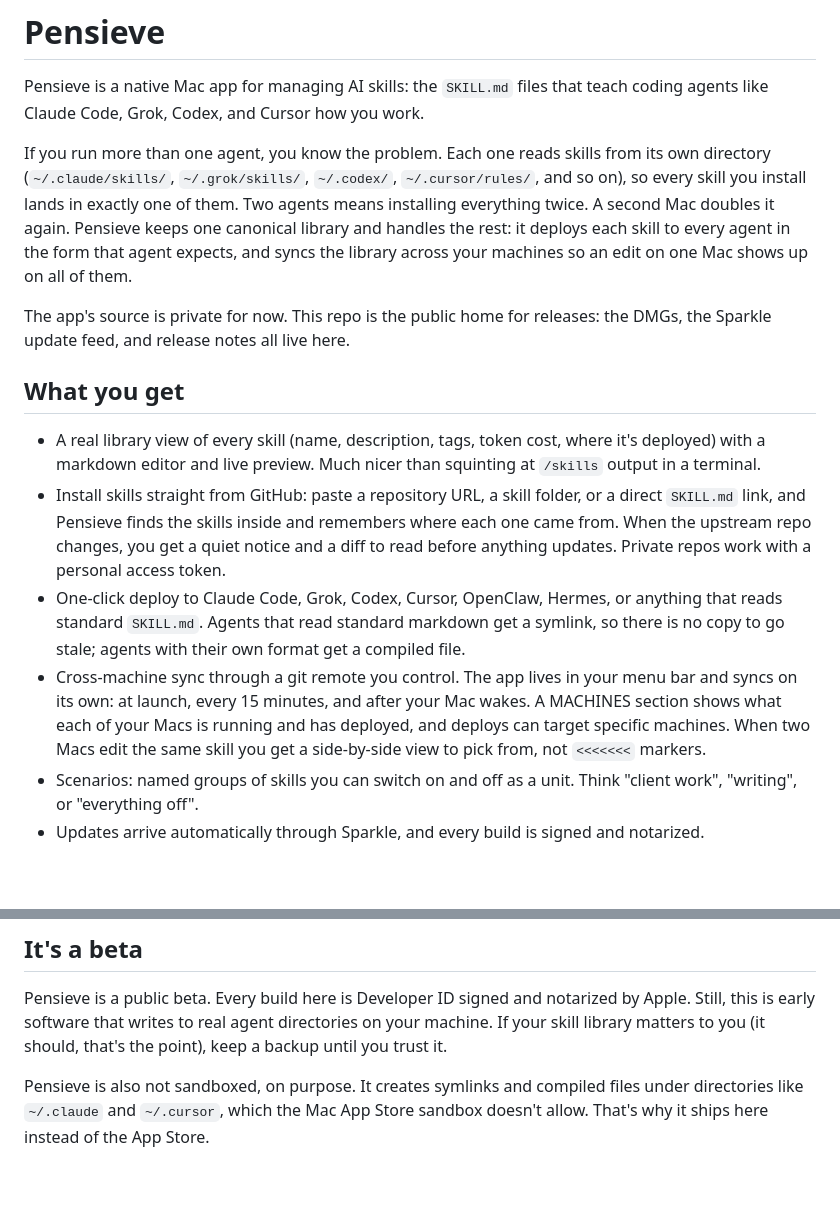
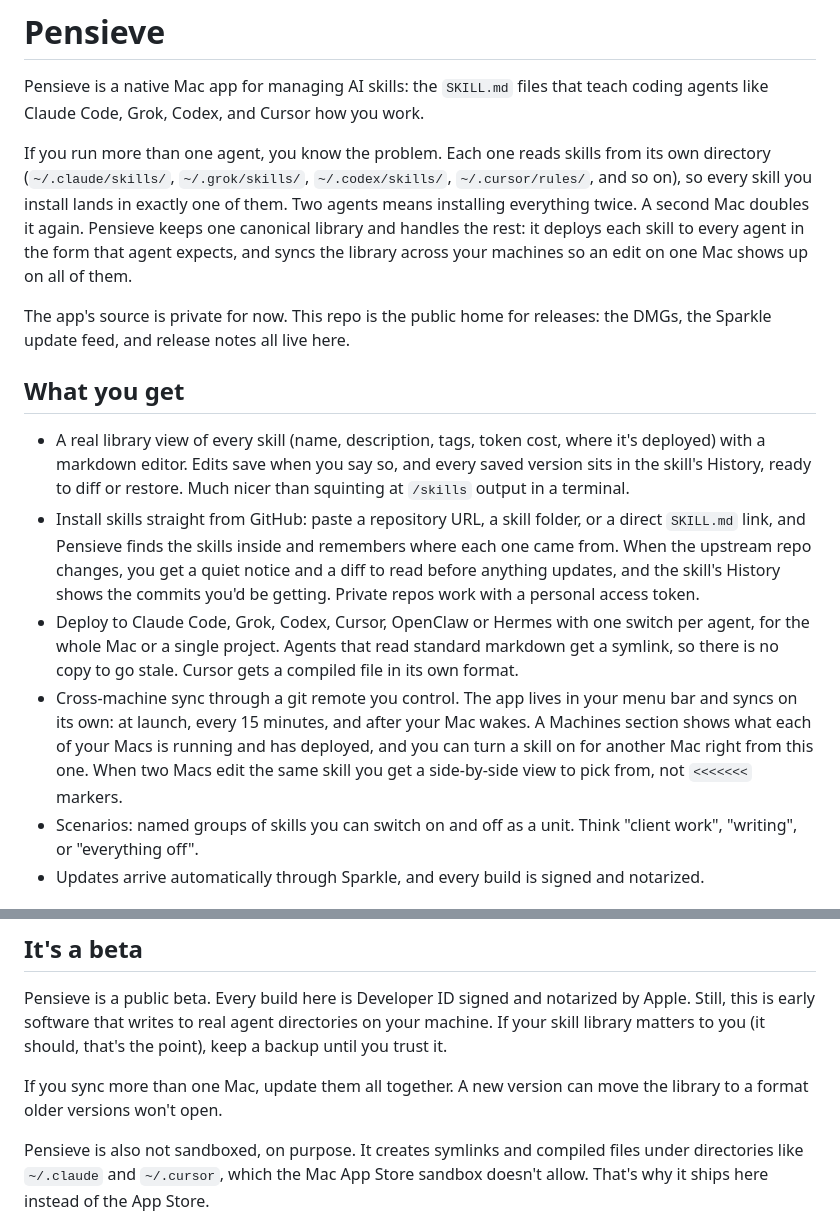
Before and after one commit to jaredatch/pensieve, a Markdown page: README.md, 2 parts joined by grey strips. Drawn GitHub-style; blank space fills up the shorter version.

Commit message:
Update README for 0.14.0

```diff
--- a/README.md
+++ b/README.md
@@ -2,16 +2,16 @@
 
 Pensieve is a native Mac app for managing AI skills: the `SKILL.md` files that teach coding agents like Claude Code, Grok, Codex, and Cursor how you work.
 
-If you run more than one agent, you know the problem. Each one reads skills from its own directory (`~/.claude/skills/`, `~/.grok/skills/`, `~/.codex/`, `~/.cursor/rules/`, and so on), so every skill you install lands in exactly one of them. Two agents means installing everything twice. A second Mac doubles it again. Pensieve keeps one canonical library and handles the rest: it deploys each skill to every agent in the form that agent expects, and syncs the library across your machines so an edit on one Mac shows up on all of them.
+If you run more than one agent, you know the problem. Each one reads skills from its own directory (`~/.claude/skills/`, `~/.grok/skills/`, `~/.codex/skills/`, `~/.cursor/rules/`, and so on), so every skill you install lands in exactly one of them. Two agents means installing everything twice. A second Mac doubles it again. Pensieve keeps one canonical library and handles the rest: it deploys each skill to every agent in the form that agent expects, and syncs the library across your machines so an edit on one Mac shows up on all of them.
 
 The app's source is private for now. This repo is the public home for releases: the DMGs, the Sparkle update feed, and release notes all live here.
 
 ## What you get
 
-- A real library view of every skill (name, description, tags, token cost, where it's deployed) with a markdown editor and live preview. Much nicer than squinting at `/skills` output in a terminal.
-- Install skills straight from GitHub: paste a repository URL, a skill folder, or a direct `SKILL.md` link, and Pensieve finds the skills inside and remembers where each one came from. When the upstream repo changes, you get a quiet notice and a diff to read before anything updates. Private repos work with a personal access token.
-- One-click deploy to Claude Code, Grok, Codex, Cursor, OpenClaw, Hermes, or anything that reads standard `SKILL.md`. Agents that read standard markdown get a symlink, so there is no copy to go stale; agents with their own format get a compiled file.
-- Cross-machine sync through a git remote you control. The app lives in your menu bar and syncs on its own: at launch, every 15 minutes, and after your Mac wakes. A MACHINES section shows what each of your Macs is running and has deployed, and deploys can target specific machines. When two Macs edit the same skill you get a side-by-side view to pick from, not `<<<<<<<` markers.
+- A real library view of every skill (name, description, tags, token cost, where it's deployed) with a markdown editor. Edits save when you say so, and every saved version sits in the skill's History, ready to diff or restore. Much nicer than squinting at `/skills` output in a terminal.
+- Install skills straight from GitHub: paste a repository URL, a skill folder, or a direct `SKILL.md` link, and Pensieve finds the skills inside and remembers where each one came from. When the upstream repo changes, you get a quiet notice and a diff to read before anything updates, and the skill's History shows the commits you'd be getting. Private repos work with a personal access token.
+- Deploy to Claude Code, Grok, Codex, Cursor, OpenClaw or Hermes with one switch per agent, for the whole Mac or a single project. Agents that read standard markdown get a symlink, so there is no copy to go stale. Cursor gets a compiled file in its own format.
+- Cross-machine sync through a git remote you control. The app lives in your menu bar and syncs on its own: at launch, every 15 minutes, and after your Mac wakes. A Machines section shows what each of your Macs is running and has deployed, and you can turn a skill on for another Mac right from this one. When two Macs edit the same skill you get a side-by-side view to pick from, not `<<<<<<<` markers.
 - Scenarios: named groups of skills you can switch on and off as a unit. Think "client work", "writing", or "everything off".
 - Updates arrive automatically through Sparkle, and every build is signed and notarized.
 
@@ -36,6 +36,8 @@ Or grab the DMG straight from [Releases](https://github.com/jaredatch/pensieve/r
 
 Pensieve is a public beta. Every build here is Developer ID signed and notarized by Apple. Still, this is early software that writes to real agent directories on your machine. If your skill library matters to you (it should, that's the point), keep a backup until you trust it.
 
+If you sync more than one Mac, update them all together. A new version can move the library to a format older versions won't open.
+
 Pensieve is also not sandboxed, on purpose. It creates symlinks and compiled files under directories like `~/.claude` and `~/.cursor`, which the Mac App Store sandbox doesn't allow. That's why it ships here instead of the App Store.
 
 ## Feedback
```
